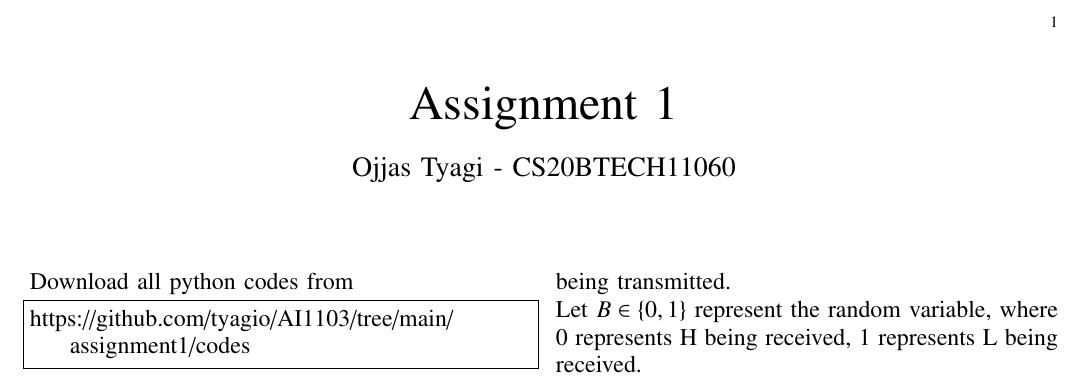
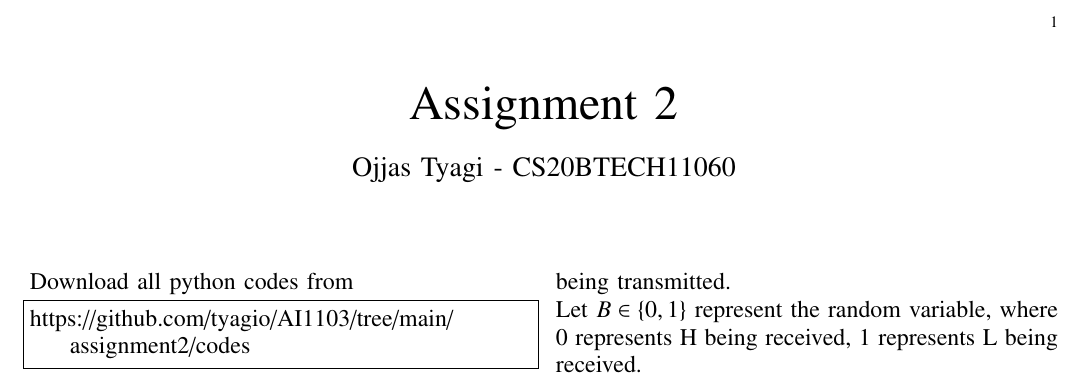
Before and after one commit to tyagio/AI1103, a LaTeX problem sheet (assignment2/assignment2.tex): part of the page, cut so that both start at the same text. Compiled offline with pdfLaTeX.

Commit message:
Update assignment2.tex

```diff
--- a/assignment2/assignment2.tex
+++ b/assignment2/assignment2.tex
@@ -123,7 +123,7 @@ columns=fullflexible
      \def\topbox#1{\raisebox{-\baselineskip}[0in][0in]{#1}}
      \def\midbox#1{\raisebox{-0.5\baselineskip}[0in][0in]{#1}}
 \vspace{3cm}
-\title{Assignment 1}
+\title{Assignment 2}
 \author{Ojjas Tyagi - CS20BTECH11060}
 \maketitle
 \newpage
@@ -132,7 +132,7 @@ columns=fullflexible
 \renewcommand{\thetable}{\theenumi}
 Download all python codes from
 \begin{lstlisting}
-https://github.com/tyagio/AI1103/tree/main/assignment1/codes
+https://github.com/tyagio/AI1103/tree/main/assignment2/codes
 \end{lstlisting}
 %
 and latex-tikz codes from
```
Also changed, not shown: assignment2/assignment2.tex (2 more changed lines).
